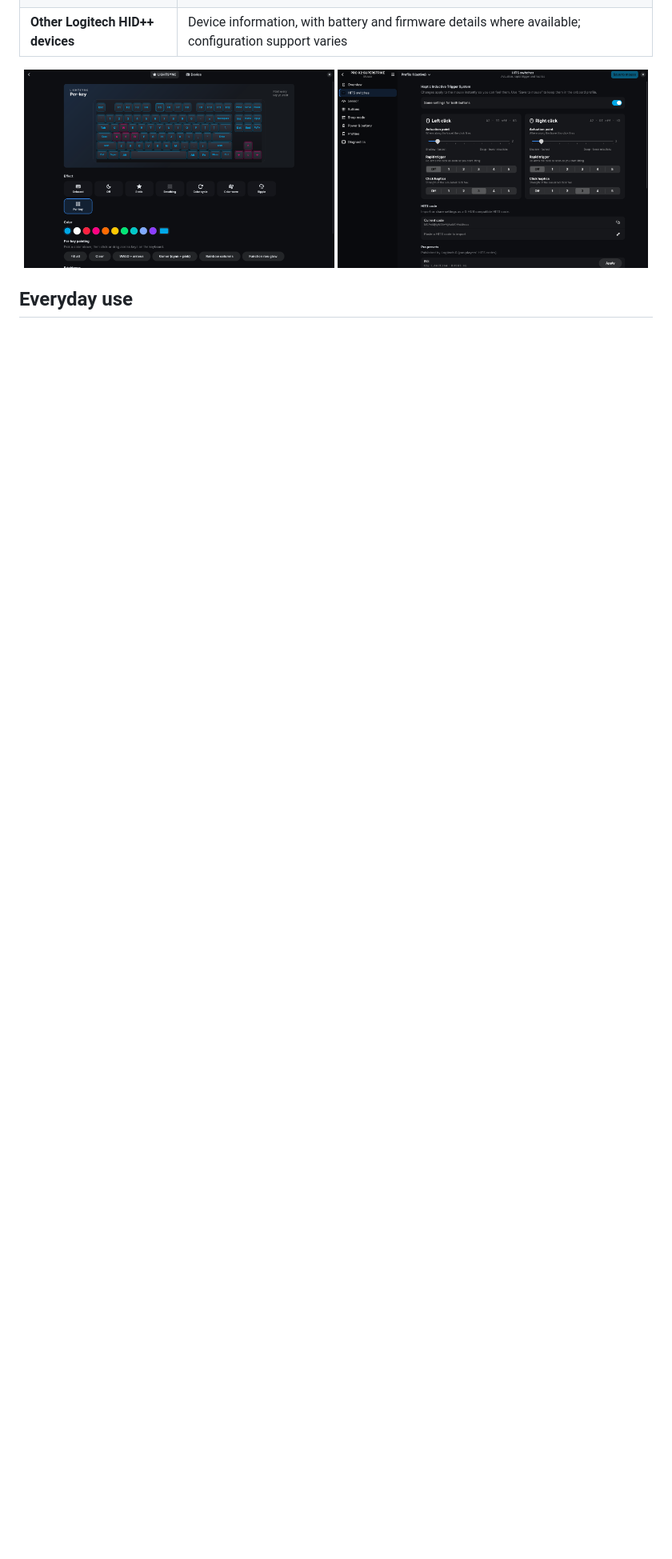
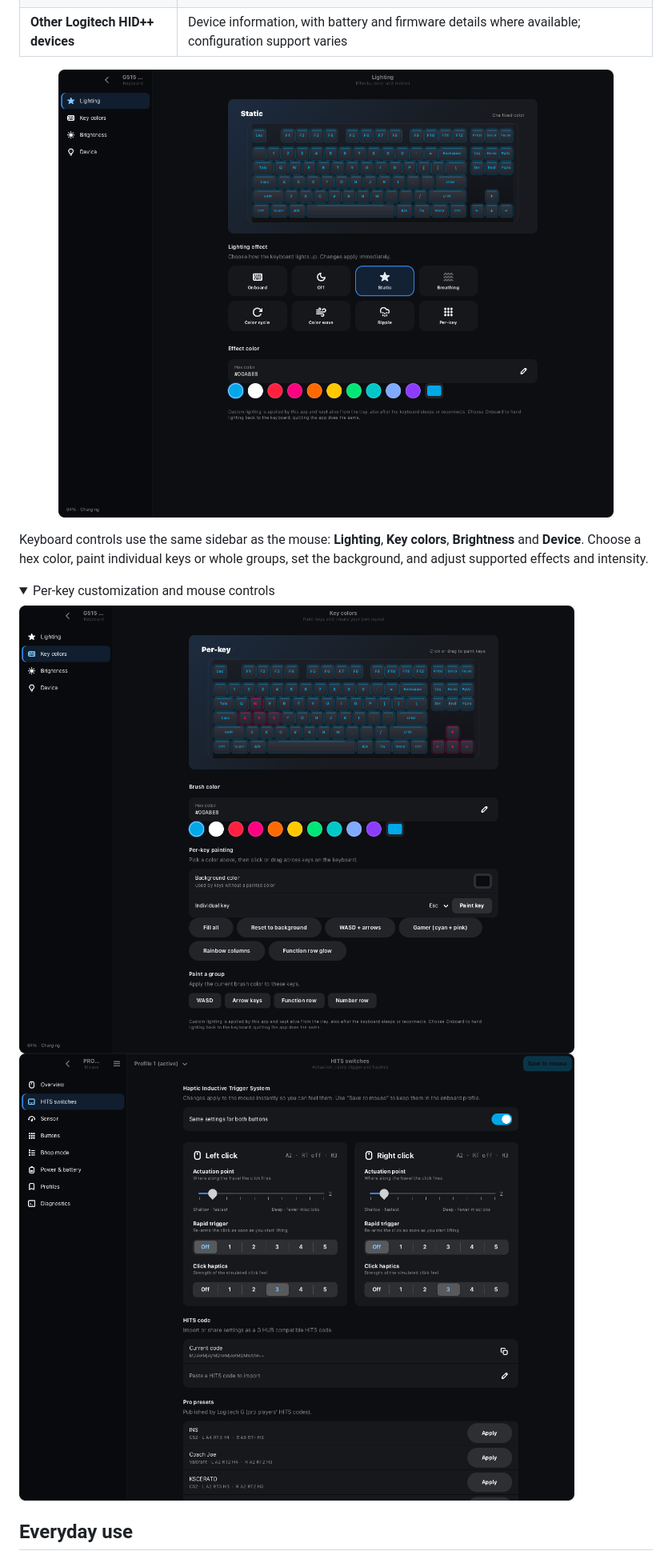
Before and after one commit to Bettencourtzw/ghub-linuxported, a Markdown page: README.md, the part around one of its changes. Shown at 80% size. Rendered like a GitHub page; pictures changed too: docs/screenshots/hits.png, docs/screenshots/keyboard-keys.png (added), docs/screenshots/keyboard.png; folded sections open; blank space fills up the shorter version.

Commit message:
Unify keyboard sidebar and expand lighting customization with native previews

```diff
--- a/README.md
+++ b/README.md
@@ -44,9 +46,20 @@ models, protocol differences and the hardware checks needed to add support.
 | **Other Logitech HID++ devices** | Device information, with battery and firmware details where available; configuration support varies |
 
 <p align="center">
-  <img src="docs/screenshots/keyboard.png" width="49%" alt="Keyboard lighting controls">
-  <img src="docs/screenshots/hits.png" width="49%" alt="Model-specific HITS controls for the PRO X2 SUPERSTRIKE">
+  <img src="docs/screenshots/keyboard.png" width="860" alt="Keyboard sidebar with lighting effects and exact color controls">
 </p>
+
+Keyboard controls use the same sidebar as the mouse: **Lighting**, **Key colors**,
+**Brightness** and **Device**. Choose a hex color, paint individual keys or whole
+groups, set the background, and adjust supported effects and intensity.
+
+<details>
+<summary>Per-key customization and mouse controls</summary>
+
+<img src="docs/screenshots/keyboard-keys.png" width="860" alt="Per-key editor with background color, key picker, presets and group painting">
+<img src="docs/screenshots/hits.png" width="860" alt="Model-specific HITS controls for the PRO X2 SUPERSTRIKE">
+
+</details>
 
 ## Everyday use
 
```
Also changed, not shown: other parts of README.md (+18 -1 lines), docs/screenshots/README.md (added, +23 -0 lines), docs/screenshots/home.png, docs/screenshots/mouse.png, 5 other files.
